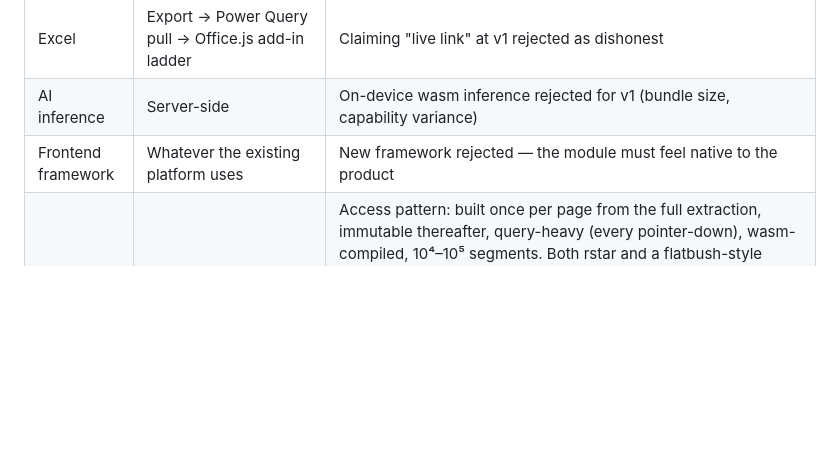
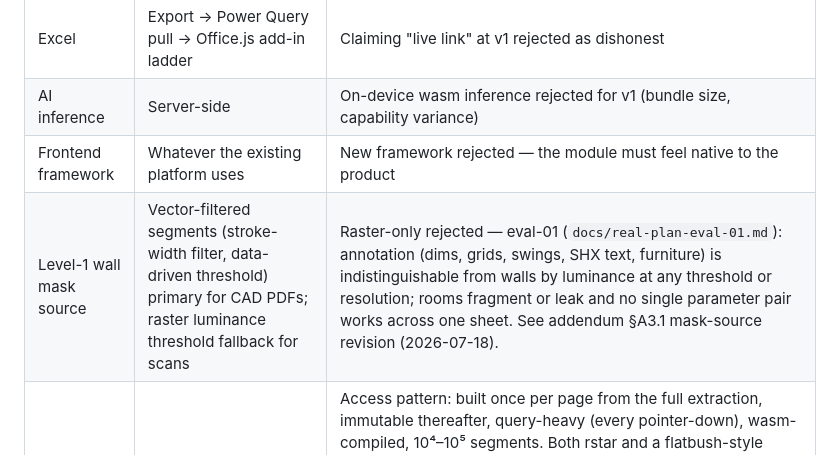
Before and after one commit to jordana-cmd/tap, a Markdown page: docs/web-takeoff-final-spec.md, the part around the change. Drawn GitHub-style; blank space fills up the shorter version.

```diff
--- a/docs/web-takeoff-final-spec.md
+++ b/docs/web-takeoff-final-spec.md
@@ -178,6 +178,7 @@ Desktop COM-style live links don't exist in a browser. The web-honest ladder, in
 | Excel | Export → Power Query pull → Office.js add-in ladder | Claiming "live link" at v1 rejected as dishonest |
 | AI inference | Server-side | On-device wasm inference rejected for v1 (bundle size, capability variance) |
 | Frontend framework | Whatever the existing platform uses | New framework rejected — the module must feel native to the product |
+| Level-1 wall mask source | Vector-filtered segments (stroke-width filter, data-driven threshold) primary for CAD PDFs; raster luminance threshold fallback for scans | Raster-only rejected — eval-01 (`docs/real-plan-eval-01.md`): annotation (dims, grids, swings, SHX text, furniture) is indistinguishable from walls by luminance at any threshold or resolution; rooms fragment or leak and no single parameter pair works across one sheet. See addendum §A3.1 mask-source revision (2026-07-18). |
 | Snapping spatial index | `rstar` bulk-load R*-tree, wrapped behind `engine-core`'s `SegmentIndex` | Access pattern: built once per page from the full extraction, immutable thereafter, query-heavy (every pointer-down), wasm-compiled, 10⁴–10⁵ segments. Both rstar and a flatbush-style packed static index meet the addendum's ms build budget (enforced by a 200 ms release-mode build+1000-queries test); rstar chosen for crate maturity/maintenance and a 1:1 envelope query. Flatbush-style rejected for now — Rust ports are less maintained, and its advantages (faster build, smaller flat-array wasm footprint) solve problems we haven't measured. Revisit if wasm profiling shows index build time or bundle size hurting; the swap is contained behind `SegmentIndex`. |
 
 ---
```
Also changed, not shown: docs/ai-measurement-addendum.md (+4 -0 lines).
